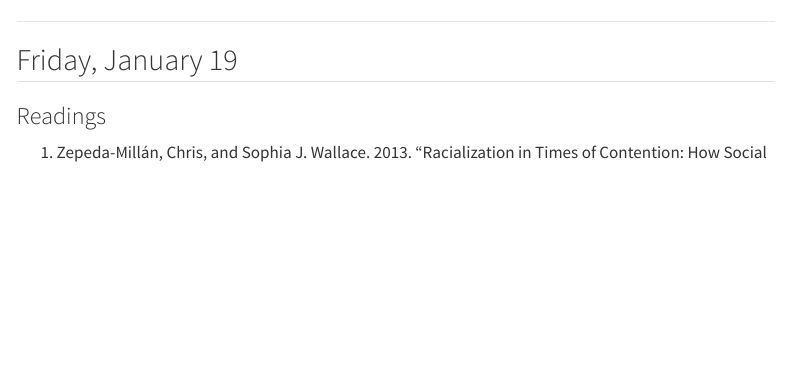
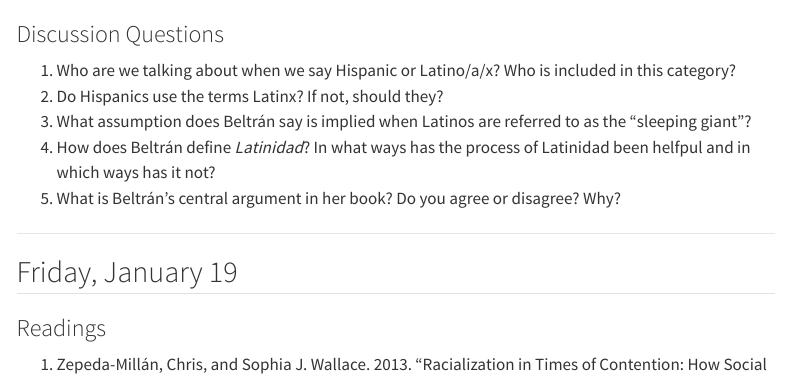
Before and after one commit to equezadallanes/pol330-spring24, a Quarto document (content/02-latino-identity.qmd): the page in a window 1100 px wide, from 360 px down. Rendered offline with R 4.5, knitr and Pandoc in place of Quarto, with nearby package versions; menus at the side of the page are left out.

Commit message:
latino identity update

```diff
--- a/content/02-latino-identity.qmd
+++ b/content/02-latino-identity.qmd
@@ -17,6 +17,16 @@ NO CLASS. MLK Day.
 2. **Beltrán, Cristina. 2010. "Introduction: Sleeping Giants and Demographic Floods." In *The Trouble with Unity: Latino Politics and the Creation of Identity,* 3-19. New York, NY: Oxford University Press.** {{< fa book >}}
 
 
+### Discussion Questions
+
+1. Who are we talking about when we say Hispanic or Latino/a/x? Who is included in this category?
+2. Do Hispanics use the terms Latinx? If not, should they?
+3. What assumption does Beltrán say is implied when Latinos are referred to as the "sleeping giant"?
+4. How does Beltrán define *Latinidad*? In what ways has the process of Latinidad been helfpul and in which ways has it not?
+5. What is Beltrán's central argument in her book? Do you agree or disagree? Why?
+
+
+
 
 ---
 
```
Also changed, not shown: docs/search.json, 46 other files.
